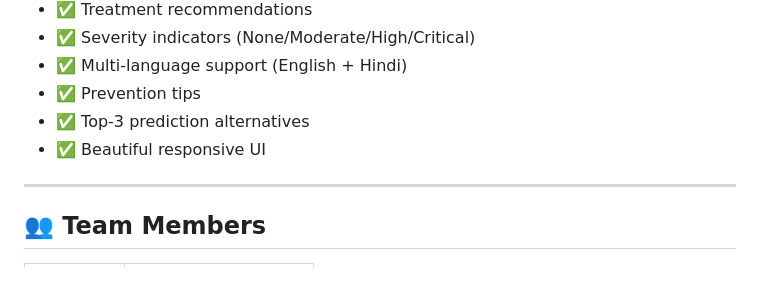
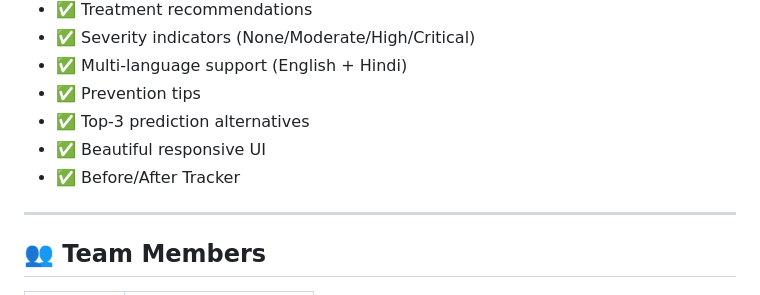
Before and after one commit to priya27ai055-tech/plant-disease-classifier, a Markdown page: README.md, the part around the change. Drawn GitHub-style.

```diff
--- a/README.md
+++ b/README.md
@@ -99,6 +99,7 @@ python app.py
 - ✅ Prevention tips
 - ✅ Top-3 prediction alternatives
 - ✅ Beautiful responsive UI
+- ✅ Before/After Tracker
 
 ---
 
```
